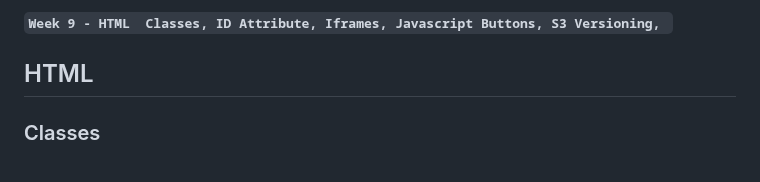
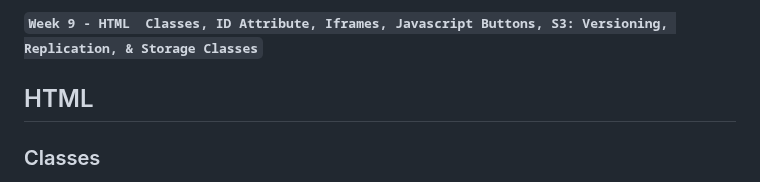
Before and after one commit to brok3nwir3/WebLearning, a Markdown page: Assignments/wk9/wk9_instructions.md, the part around the change. GitHub-like rendering.

```diff
--- a/Assignments/wk9/wk9_instructions.md
+++ b/Assignments/wk9/wk9_instructions.md
@@ -1,4 +1,4 @@
-**`Week 9 - HTML  Classes, ID Attribute, Iframes, Javascript Buttons, S3 Versioning, `**
+**`Week 9 - HTML  Classes, ID Attribute, Iframes, Javascript Buttons, S3: Versioning, Replication, & Storage Classes`**
 
 ## HTML
 
```
